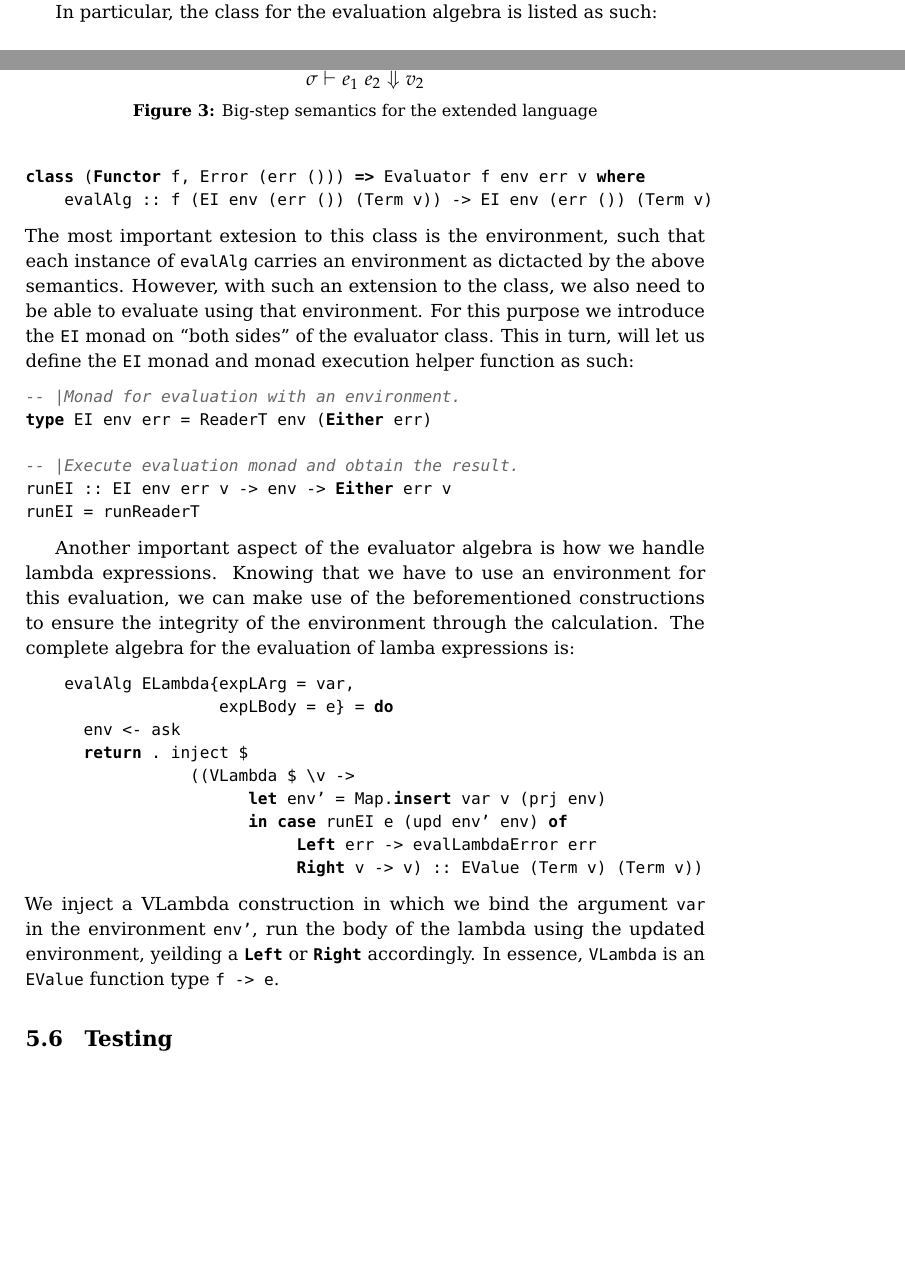
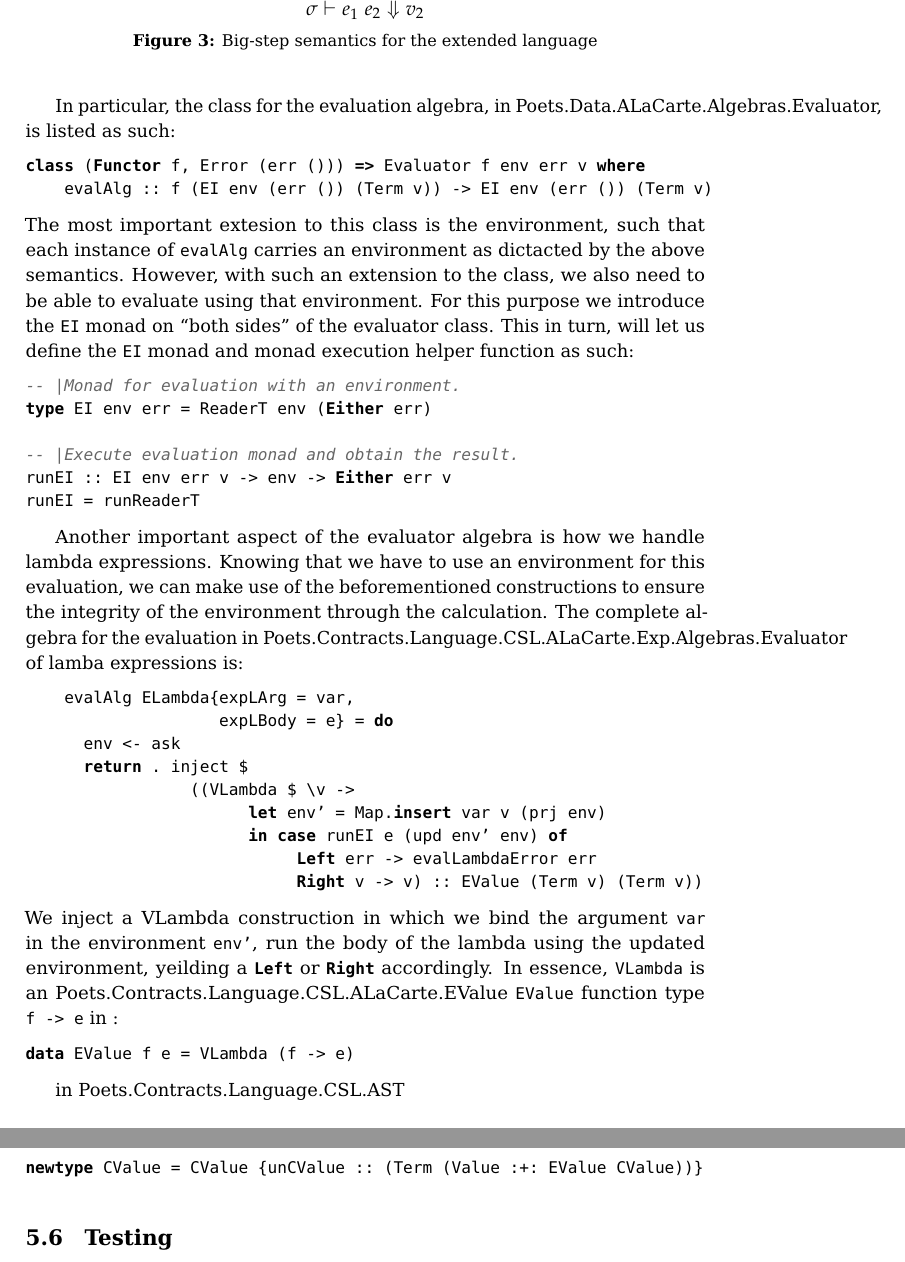
Before and after one commit to plcplc/poets, a LaTeX book (report/report.tex): two parts of pages 5 and 6 of 9 before the commit and two parts of pages 6 and 7 of 9 after it, joined at a grey line, cut so that both start at the same text, the shorter picture padded with empty space. Compiled offline with pdfLaTeX.

Commit message:
evaluation

```diff
--- a/report/report.tex
+++ b/report/report.tex
@@ -403,7 +403,8 @@ lambda expressions, due to it's axiomatic nature.
 \label{fig:bigstep_semantics}
 \end{figure}
 
-In particular, the class for the evaluation algebra is listed as such:
+In particular, the class for the evaluation algebra, in
+Poets.Data.ALaCarte.Algebras.Evaluator, is listed as such:
 \lstset{language=Haskell}
 \begin{lstlisting}
 class (Functor f, Error (err ())) => Evaluator f env err v where
@@ -429,8 +430,9 @@ Another important aspect of the evaluator algebra is how we handle
 lambda expressions. Knowing that we have to use an environment for this
 evaluation, we can make use of the beforementioned constructions to
 ensure the integrity of the environment through the calculation.
-The
-complete algebra for the evaluation of lamba expressions is:
+The complete algebra for the evaluation in
+Poets.Contracts.Language.CSL.ALaCarte.Exp.Algebras.Evaluator of lamba
+expressions is:
 \begin{lstlisting}
     evalAlg ELambda{expLArg = var,
                     expLBody = e} = do
@@ -446,11 +448,17 @@ We inject a VLambda construction in which we bind the argument
 \lstinline{var} in the environment \lstinline{env'}, run the body of the
 lambda using the updated environment, yeilding a \lstinline{Left} or
 \lstinline{Right} accordingly. In essence, \lstinline{VLambda} is an
-\lstinline{EValue} function type \lstinline{f -> e}.
+Poets.Contracts.Language.CSL.ALaCarte.EValue \lstinline{EValue} function
+type \lstinline{f -> e} in :
+\begin{lstlisting}
+data EValue f e = VLambda (f -> e)
+\end{lstlisting}
 
 %% describe the purpose of VLambda.
-
-
+in Poets.Contracts.Language.CSL.AST
+\begin{lstlisting}
+newtype CValue = CValue {unCValue :: (Term (Value :+: EValue CValue))}
+\end{lstlisting}
 
 
 \lstset{language=CSL} % reset language to CSL.
```
